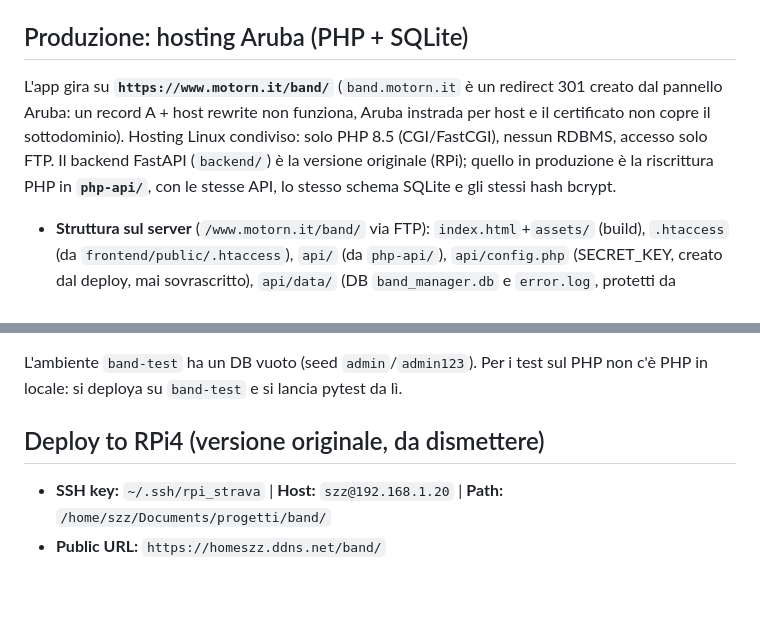
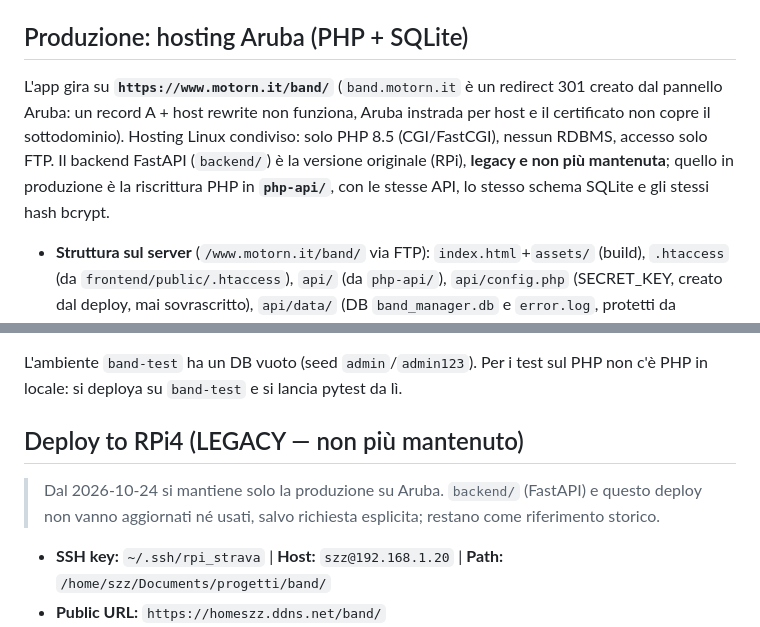
Before and after one commit to Calabrone/band-manager, a Markdown page: CLAUDE.md, 2 parts joined by grey strips. Rendered like a GitHub page; blank space fills up the shorter version.

Commit message:
Docs: si mantiene solo la produzione su Aruba, FastAPI/RPi legacy
Dal 2026-10-24 l'unico sito mantenuto e' quello su motorn.it (php-api + frontend). Backend FastAPI e deploy RPi restano come riferimento storico e non vanno piu' aggiornati.

Co-Authored-By: Claude Sonnet 5.5 <noreply@anthropic.com>

```diff
--- a/CLAUDE.md
+++ b/CLAUDE.md
@@ -22,7 +22,7 @@ Both servers must run together for local development. The Vite proxy in `vite.co
 
 ## Produzione: hosting Aruba (PHP + SQLite)
 
-L'app gira su **`https://www.motorn.it/band/`** (`band.motorn.it` è un redirect 301 creato dal pannello Aruba: un record A + host rewrite non funziona, Aruba instrada per host e il certificato non copre il sottodominio). Hosting Linux condiviso: solo PHP 8.5 (CGI/FastCGI), nessun RDBMS, accesso solo FTP. Il backend FastAPI (`backend/`) è la versione originale (RPi); quello in produzione è la riscrittura PHP in **`php-api/`**, con le stesse API, lo stesso schema SQLite e gli stessi hash bcrypt.
+L'app gira su **`https://www.motorn.it/band/`** (`band.motorn.it` è un redirect 301 creato dal pannello Aruba: un record A + host rewrite non funziona, Aruba instrada per host e il certificato non copre il sottodominio). Hosting Linux condiviso: solo PHP 8.5 (CGI/FastCGI), nessun RDBMS, accesso solo FTP. Il backend FastAPI (`backend/`) è la versione originale (RPi), **legacy e non più mantenuta**; quello in produzione è la riscrittura PHP in **`php-api/`**, con le stesse API, lo stesso schema SQLite e gli stessi hash bcrypt.
 
 - **Struttura sul server** (`/www.motorn.it/band/` via FTP): `index.html`+`assets/` (build), `.htaccess` (da `frontend/public/.htaccess`), `api/` (da `php-api/`), `api/config.php` (SECRET_KEY, creato dal deploy, mai sovrascritto), `api/data/` (DB `band_manager.db` e `error.log`, protetti da `Require all denied`). Nella radice di `www.motorn.it` non c'è nulla del progetto: ogni servizio ha la sua sottocartella.
 - **Credenziali FTP:** `deploy/.ftp.env` (non versionato; modello `deploy/.ftp.env.example`).
@@ -56,7 +56,9 @@ bash tests/frontend/check_base.sh /band/
 
 L'ambiente `band-test` ha un DB vuoto (seed `admin`/`admin123`). Per i test sul PHP non c'è PHP in locale: si deploya su `band-test` e si lancia pytest da lì.
 
-## Deploy to RPi4 (versione originale, da dismettere)
+## Deploy to RPi4 (LEGACY — non più mantenuto)
+
+> Dal 2026-10-24 si mantiene solo la produzione su Aruba. `backend/` (FastAPI) e questo deploy non vanno aggiornati né usati, salvo richiesta esplicita; restano come riferimento storico.
 
 - **SSH key:** `~/.ssh/rpi_strava` | **Host:** `szz@192.168.1.20` | **Path:** `/home/szz/Documents/progetti/band/`
 - **Public URL:** `https://homeszz.ddns.net/band/`
```
